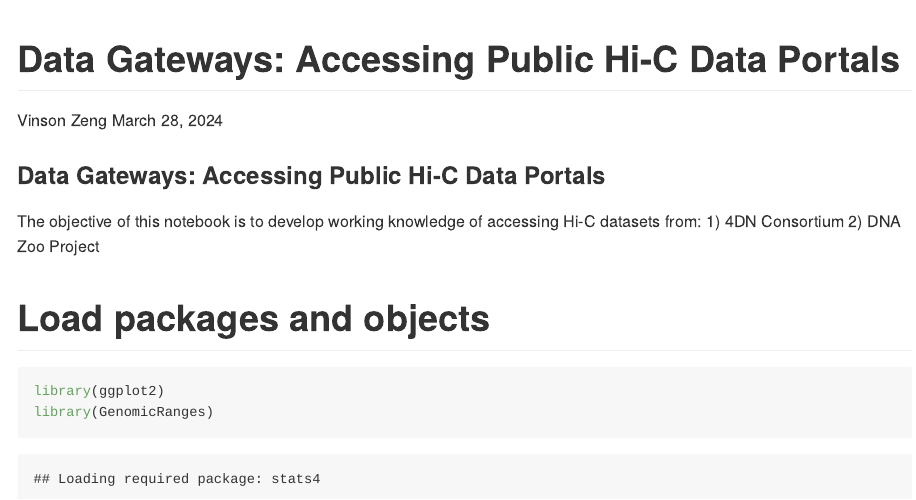
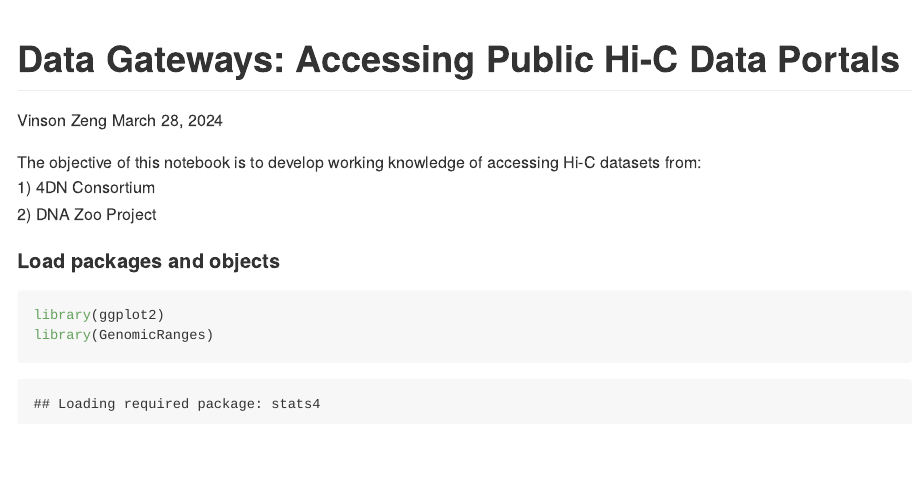
Before and after one commit to v-zeng/Hi-C_workshop, an R Markdown document (hi-c_analysis_data_gateways.Rmd): the page in a window 1100 px wide, from its top. The pictures show the output file hi-c_analysis_data_gateways.md that the author committed with the source, drawn offline in the style of GitHub.

Commit message:
fix header sizing and line breaks

````diff
--- a/hi-c_analysis_data_gateways.Rmd
+++ b/hi-c_analysis_data_gateways.Rmd
@@ -5,12 +5,11 @@ date: March 28, 2024
 output: github_document
 ---
 
-### Data Gateways: Accessing Public Hi-C Data Portals
-The objective of this notebook is to develop working knowledge of accessing Hi-C datasets from:
-1) 4DN Consortium
+The objective of this notebook is to develop working knowledge of accessing Hi-C datasets from:<br>
+1) 4DN Consortium<br>
 2) DNA Zoo Project
 
-# Load packages and objects
+#### Load packages and objects
 ```{r}
 library(ggplot2)
 library(GenomicRanges)
````
Also changed, not shown: hi-c_analysis_data_gateways.md, hi-c_analysis_data_gateways.Rmd (4 more changed lines).
